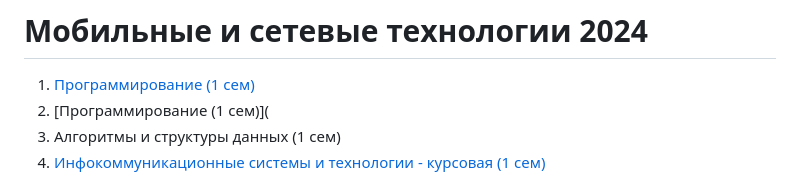
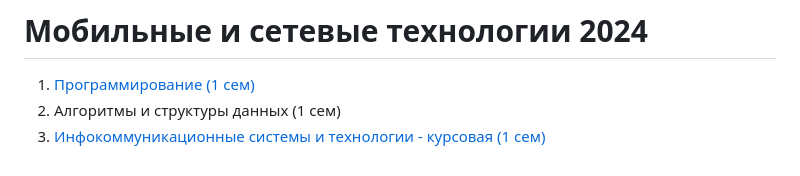
Before and after one commit to raf-me/ITMO, a Markdown page: README.md, the part around one of its changes. Drawn GitHub-style.

```diff
--- a/README.md
+++ b/README.md
@@ -12,6 +12,5 @@
 
 # Мобильные и сетевые технологии 2024
 1. [Программирование (1 сем)](https://github.com/raf-me/ITMO/tree/main/FPIn/ProgrammingPython)
-1. [Программирование (1 сем)](
 2. Алгоритмы и структуры данных (1 сем)
 3. [Инфокоммуникационные системы и технологии - курсовая (1 сем)](https://github.com/raf-me/ITMO/tree/main/FPIn/DemoBackendProject)
```
Also changed, not shown: other parts of README.md (+1 -1 lines).
